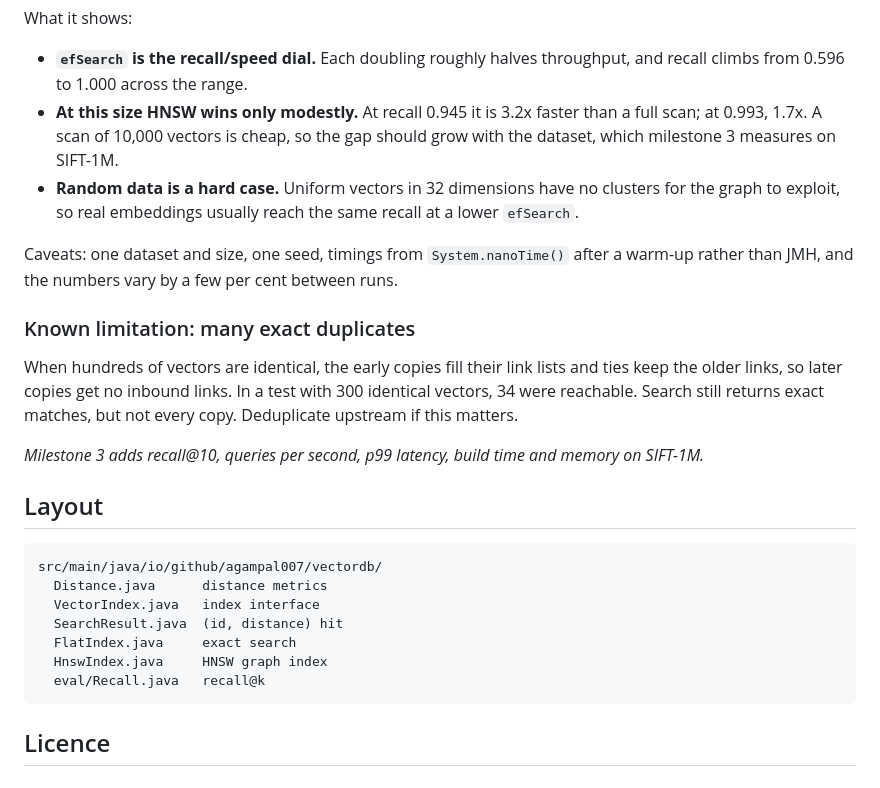
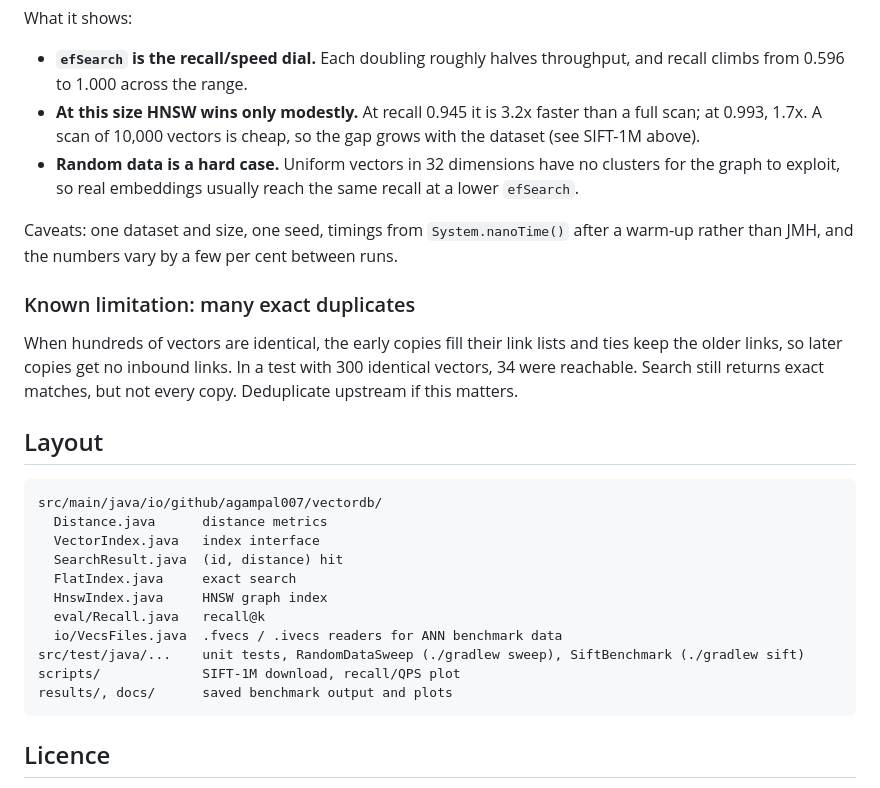
Before and after one commit to Agampal007/vectordb, a Markdown page: README.md, the part around one of its changes. Drawn GitHub-style.

````diff
--- a/README.md
+++ b/README.md
@@ -69,8 +113,8 @@ What it shows:
 - **`efSearch` is the recall/speed dial.** Each doubling roughly halves throughput, and recall
   climbs from 0.596 to 1.000 across the range.
 - **At this size HNSW wins only modestly.** At recall 0.945 it is 3.2x faster than a full scan;
-  at 0.993, 1.7x. A scan of 10,000 vectors is cheap, so the gap should grow with the dataset,
-  which milestone 3 measures on SIFT-1M.
+  at 0.993, 1.7x. A scan of 10,000 vectors is cheap, so the gap grows with the dataset (see
+  SIFT-1M above).
 - **Random data is a hard case.** Uniform vectors in 32 dimensions have no clusters for the graph
   to exploit, so real embeddings usually reach the same recall at a lower `efSearch`.
 
@@ -84,8 +128,6 @@ older links, so later copies get no inbound links. In a test with 300 identical
 reachable. Search still returns exact matches, but not every copy. Deduplicate upstream if this
 matters.
 
-_Milestone 3 adds recall@10, queries per second, p99 latency, build time and memory on SIFT-1M._
-
 ## Layout
 
 ```
@@ -96,6 +138,10 @@ src/main/java/io/github/agampal007/vectordb/
   FlatIndex.java     exact search
   HnswIndex.java     HNSW graph index
   eval/Recall.java   recall@k
+  io/VecsFiles.java  .fvecs / .ivecs readers for ANN benchmark data
+src/test/java/...    unit tests, RandomDataSweep (./gradlew sweep), SiftBenchmark (./gradlew sift)
+scripts/             SIFT-1M download, recall/QPS plot
+results/, docs/      saved benchmark output and plots
 ```
 
 ## Licence
````
Also changed, not shown: other parts of README.md (+50 -6 lines), docs/sift-1m-recall-qps.png (added), 2 other files.
